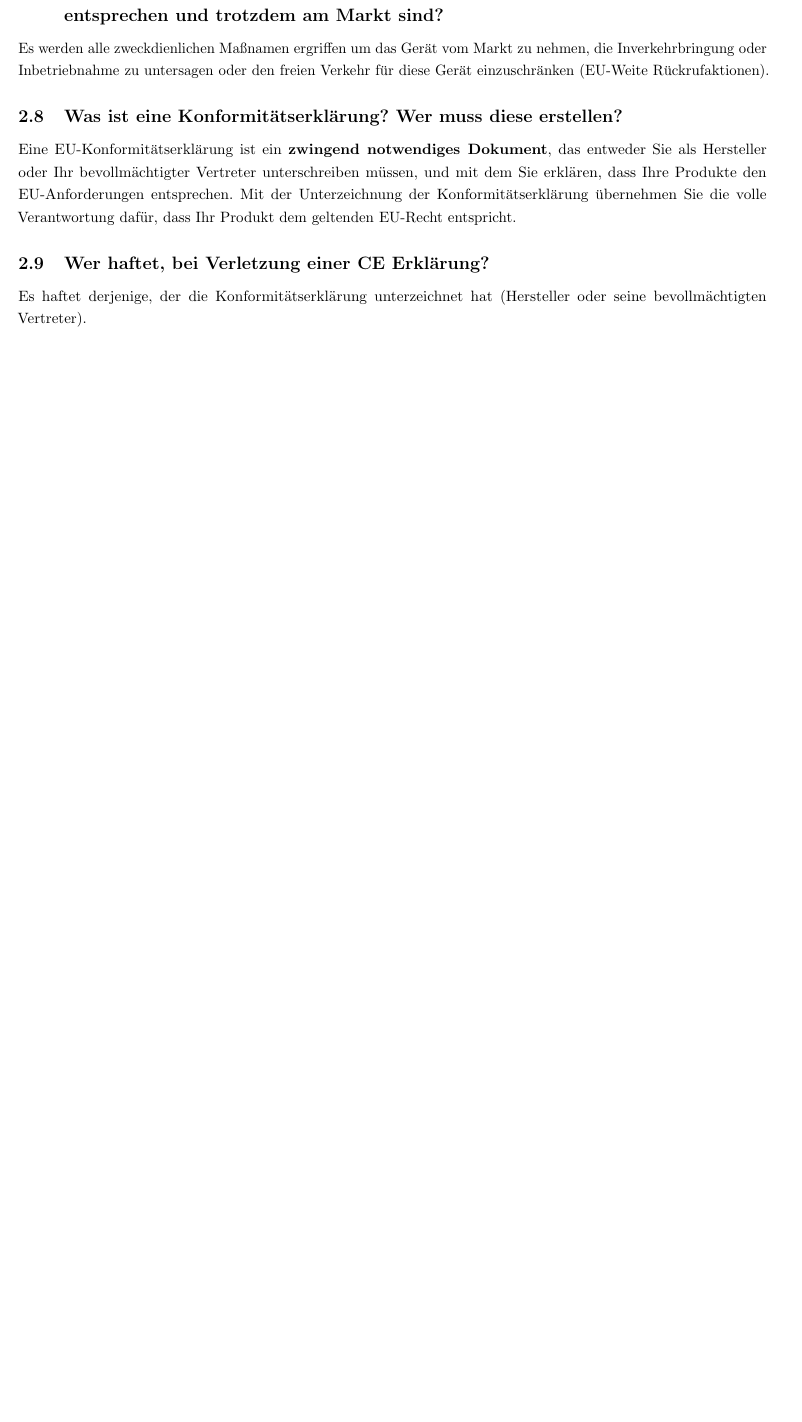
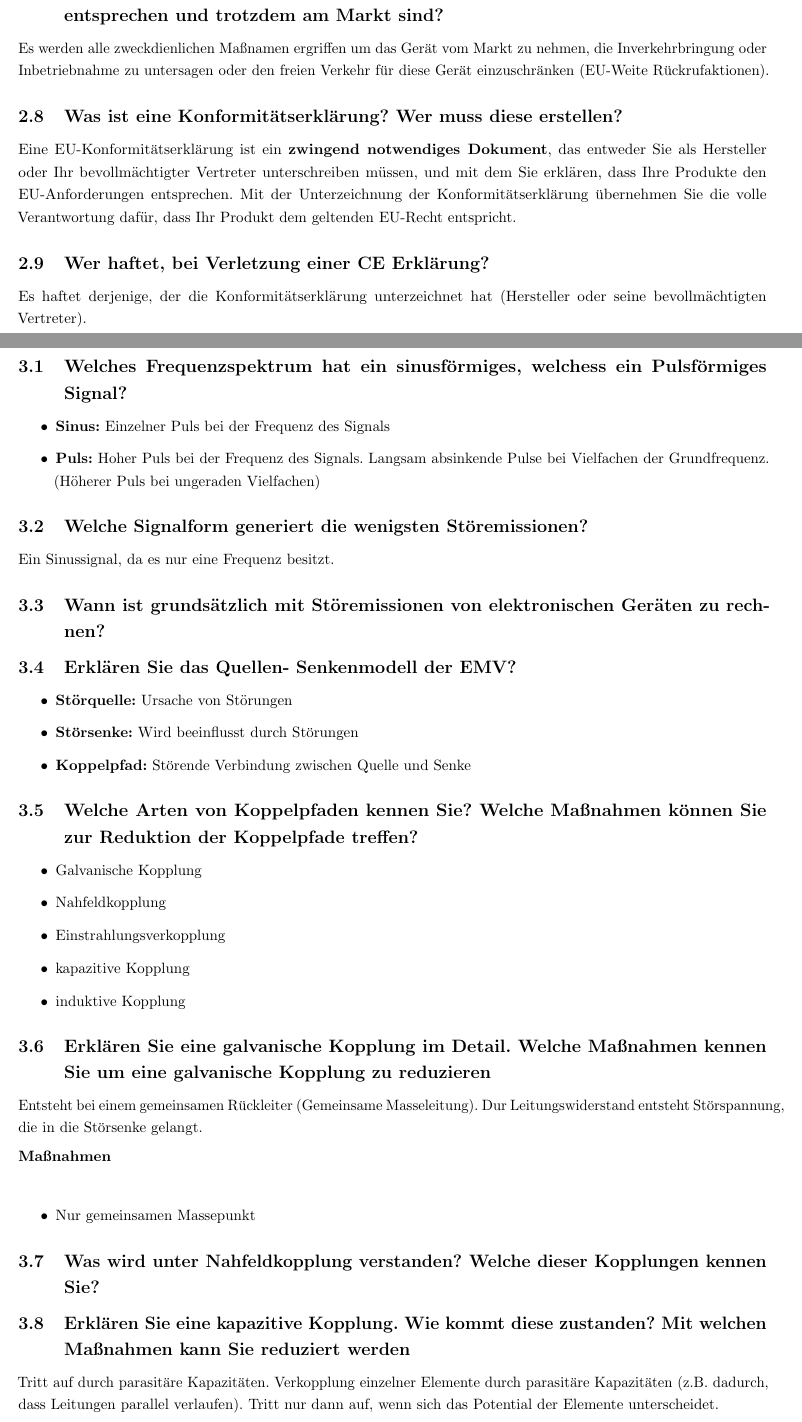
Before and after one commit to lufixSch/dteg_pruefungsfragen, a LaTeX document (DTEG_Pruefungsfragen.tex, which reads src/config/imports.tex, src/pages/fragen/lv3.tex): part of page 6 of 6 before the commit and two parts of pages 7 and 8 of 10 after it, the two joined at a grey line, cut so that both start at the same text, the shorter picture padded with empty space. Compiled offline with pdfLaTeX.

Commit message:
ADD answers for VL3

```diff
--- a/src/config/imports.tex
+++ b/src/config/imports.tex
@@ -1,6 +1,6 @@
 \usepackage[german]{babel} %Imports Package for german Language Support
 \usepackage{blindtext} %Imports Package for creating Blindtext
-\usepackage{booktabs}
+\usepackage{booktabs, bookmark}
 \usepackage{tabularx}
 \usepackage{microtype} %Imports Package for ...
 \usepackage{graphicx} %Imports Package for using Graphics
--- /dev/null
+++ b/src/pages/fragen/lv3.tex
@@ -0,0 +1,47 @@
+\section{Fragen zu Vorlesung 3}
+
+\subsection{Welches Frequenzspektrum hat ein sinusförmiges, welchess ein Pulsförmiges Signal?}
+\begin{itemize}
+  \item \textbf{Sinus:} Einzelner Puls bei der Frequenz des Signals
+  \item \textbf{Puls:} Hoher Puls bei der Frequenz des Signals. Langsam absinkende Pulse bei Vielfachen der Grundfrequenz. (Höherer Puls bei ungeraden Vielfachen)
+\end{itemize}
+
+\subsection{Welche Signalform generiert die wenigsten Störemissionen?}
+Ein Sinussignal, da es nur eine Frequenz besitzt.
+
+\subsection{Wann ist grundsätzlich mit Störemissionen von elektronischen Geräten zu rechnen?}
+
+
+\subsection{Erklären Sie das Quellen- Senkenmodell der EMV?}
+
+\begin{itemize}
+  \item \textbf{Störquelle:} Ursache von Störungen
+  \item \textbf{Störsenke:} Wird beeinflusst durch Störungen
+  \item \textbf{Koppelpfad:} Störende Verbindung zwischen Quelle und Senke
+\end{itemize}
+
+\subsection{Welche Arten von Koppelpfaden kennen Sie? Welche Maßnahmen können Sie zur Reduktion der Koppelpfade treffen?}
+\begin{itemize}
+  \item Galvanische Kopplung
+  \item Nahfeldkopplung
+  \item Einstrahlungsverkopplung
+  \item kapazitive Kopplung
+  \item induktive Kopplung
+\end{itemize}
+
+\subsection{Erklären Sie eine galvanische Kopplung im Detail. Welche Maßnahmen kennen Sie um eine galvanische Kopplung zu reduzieren}
+Entsteht bei einem gemeinsamen Rückleiter (Gemeinsame Masseleitung). Dur Leitungswiderstand entsteht Störspannung, die in die Störsenke gelangt.\p
+\textbf{Maßnahmen}\p
+\begin{itemize}
+  \item Nur gemeinsamen Massepunkt
+\end{itemize}
+
+
+\subsection{Was wird unter Nahfeldkopplung verstanden? Welche dieser Kopplungen kennen Sie?}
+
+
+\subsection{Erklären Sie eine kapazitive Kopplung. Wie kommt diese zustanden? Mit welchen Maßnahmen kann Sie reduziert werden}
+Tritt auf durch parasitäre Kapazitäten. Verkopplung einzelner Elemente durch parasitäre Kapazitäten (z.B. dadurch, dass Leitungen parallel verlaufen). Tritt nur dann auf, wenn sich das Potential der Elemente unterscheidet.\p
+\textbf{Maßnahmen}
+\begin{itemize}
+  \item Räumliche Trennung
```
Also changed, not shown: src/pages/fragen/lv1.tex (+1 -1 lines), src/pages/fragen/lv2.tex (+3 -1 lines), src/pages/index.tex (+1 -0 lines), src/pages/fragen/lv3.tex (56 more changed lines), 2 other files.
